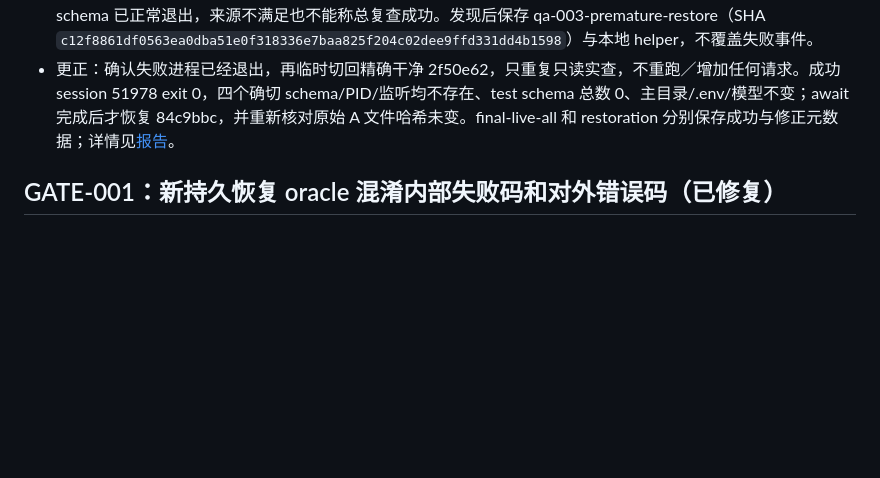
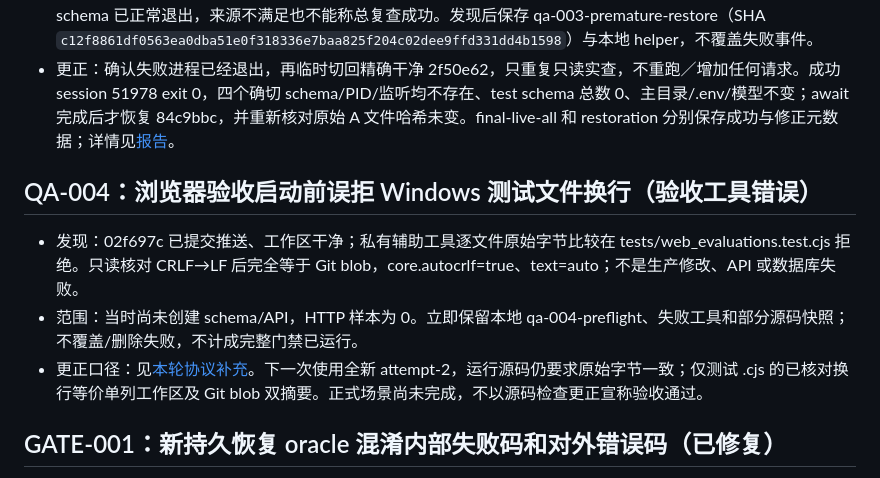
Before and after one commit to Die4U23/EvoRec, a Markdown page: docs/validation/stable-runtime-bugs.md, the part around the change. Drawn GitHub-style; blank space fills up the shorter version.

Commit message:
文档：记录启动前换行误拒并限定源码核对更正口径

```diff
--- a/docs/validation/stable-runtime-bugs.md
+++ b/docs/validation/stable-runtime-bugs.md
@@ -62,6 +62,12 @@
 - 影响：是额外审查的执行顺序错误，不是 API/SQL/模型故障；四轮的 104 笔及逐轮实查记录未变。即使进程／schema 已正常退出，来源不满足也不能称总复查成功。发现后保存 qa-003-premature-restore（SHA `c12f8861df0563ea0dba51e0f318336e7baa825f204c02dee9ffd331dd4b1598`）与本地 helper，不覆盖失败事件。
 - 更正：确认失败进程已经退出，再临时切回精确干净 2f50e62，只重复只读实查，不重跑／增加任何请求。成功 session 51978 exit 0，四个确切 schema/PID/监听均不存在、test schema 总数 0、主目录/.env/模型不变；await 完成后才恢复 84c9bbc，并重新核对原始 A 文件哈希未变。final-live-all 和 restoration 分别保存成功与修正元数据；详情见[报告](stable-result-abba-20261011.md)。
 
+## QA-004：浏览器验收启动前误拒 Windows 测试文件换行（验收工具错误）
+
+- 发现：02f697c 已提交推送、工作区干净；私有辅助工具逐文件原始字节比较在 tests/web_evaluations.test.cjs 拒绝。只读核对 CRLF→LF 后完全等于 Git blob，core.autocrlf=true、text=auto；不是生产修改、API 或数据库失败。
+- 范围：当时尚未创建 schema/API，HTTP 样本为 0。立即保留本地 qa-004-preflight、失败工具和部分源码快照；不覆盖/删除失败，不计成完整门禁已运行。
+- 更正口径：见[本轮协议补充](stable-browser-backup-plan-20261011.md)。下一次使用全新 attempt-2，运行源码仍要求原始字节一致；仅测试 .cjs 的已核对换行等价单列工作区及 Git blob 双摘要。正式场景尚未完成，不以源码检查更正宣称验收通过。
+
 ## GATE-001：新持久恢复 oracle 混淆内部失败码和对外错误码（已修复）
 
 - 发现：2026-10-11 18:41（+08:00），新严格验收工具开发中，首组 183 项通过后补终态反例，三项实际 1 通过、2 failure、零 error/skip。数据库保存 execution_interrupted/execution_failed，API 对外返回 recommendation_interrupted/recommendation_idempotency_conflict；直接比较会误拒合法原键失败重放。属于新 oracle，不是生产恢复或超时缺陷，正式完整模型测量尚未开始。
```
Also changed, not shown: docs/validation/stable-browser-backup-plan-20261011.md (+4 -0 lines).
